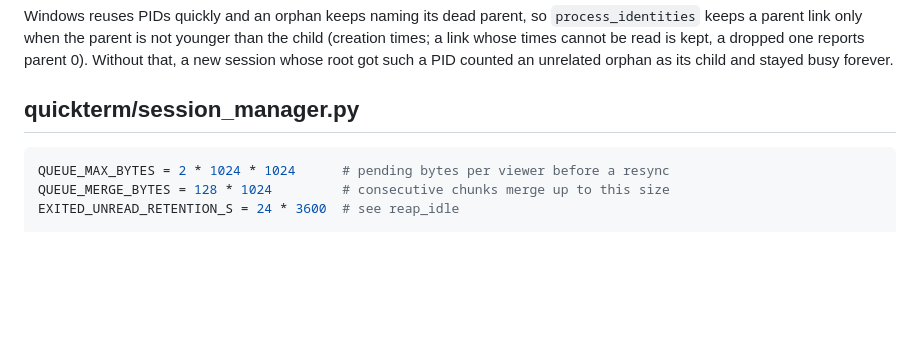
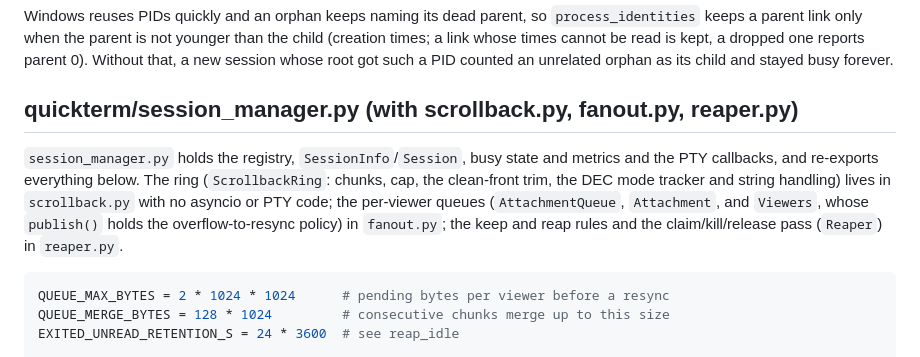
Before and after one commit to devincii-io/quickterm, a Markdown page: docs/CONTRACTS.md, the part around the change. GitHub-like rendering; blank space fills up the shorter version.

Commit message:
Name the modules session_manager.py was split into

````diff
--- a/docs/CONTRACTS.md
+++ b/docs/CONTRACTS.md
@@ -269,7 +269,15 @@ than the child (creation times; a link whose times cannot be read is kept,
 a dropped one reports parent 0). Without that, a new session whose root got
 such a PID counted an unrelated orphan as its child and stayed busy forever.
 
-## quickterm/session_manager.py
+## quickterm/session_manager.py (with scrollback.py, fanout.py, reaper.py)
+
+`session_manager.py` holds the registry, `SessionInfo`/`Session`, busy state
+and metrics and the PTY callbacks, and re-exports everything below. The ring
+(`ScrollbackRing`: chunks, cap, the clean-front trim, the DEC mode tracker and
+string handling) lives in `scrollback.py` with no asyncio or PTY code; the
+per-viewer queues (`AttachmentQueue`, `Attachment`, and `Viewers`, whose
+`publish()` holds the overflow-to-resync policy) in `fanout.py`; the keep and
+reap rules and the claim/kill/release pass (`Reaper`) in `reaper.py`.
 
 ```python
 QUEUE_MAX_BYTES = 2 * 1024 * 1024      # pending bytes per viewer before a resync
````
Also changed, not shown: AGENTS.md (+2 -1 lines).
